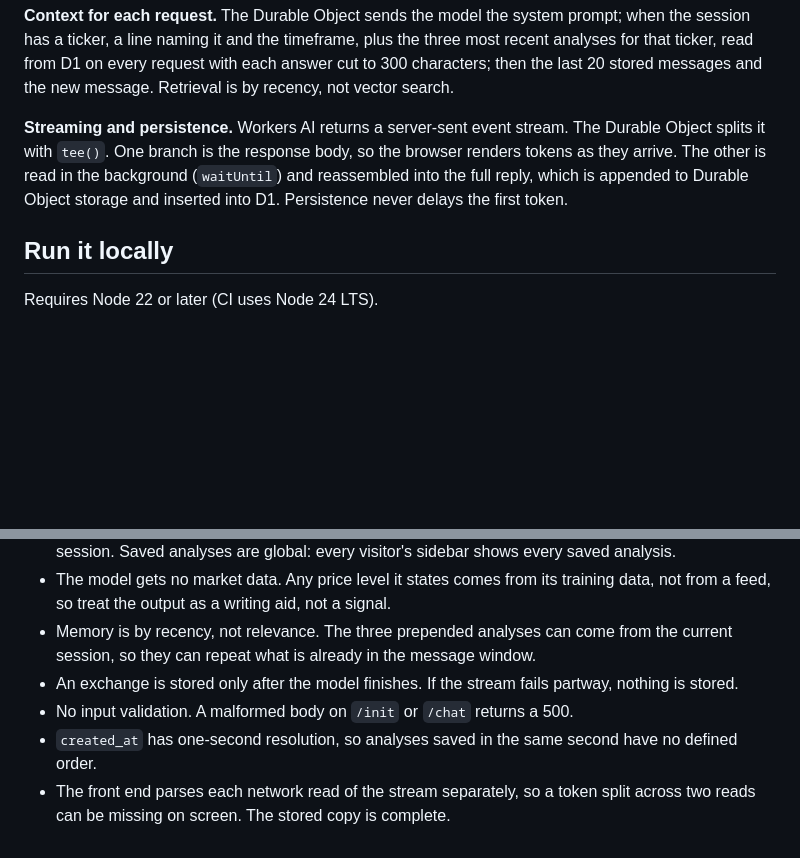
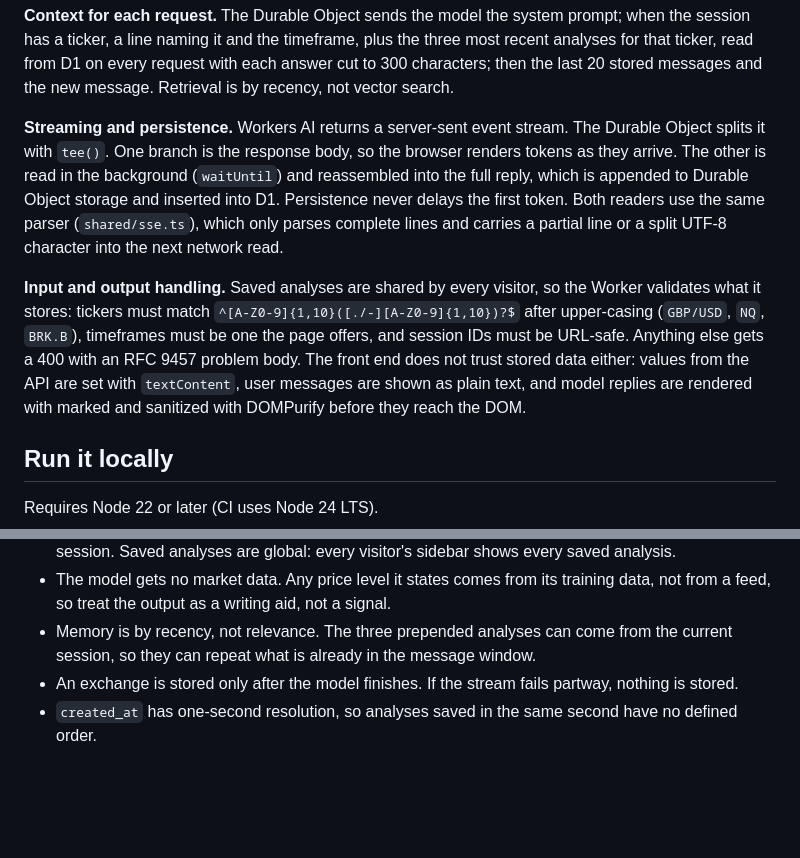
Before and after one commit to lokaz-c/cf_ai_tradedesk, a Markdown page: README.md, 2 parts joined by grey strips. GitHub-like rendering; blank space fills up the shorter version.

```diff
--- a/README.md
+++ b/README.md
@@ -39,7 +39,9 @@ cd worker && npm run db:migrate && npx wrangler d1 execute tradedesk-db --local
 
 **Context for each request.** The Durable Object sends the model the system prompt; when the session has a ticker, a line naming it and the timeframe, plus the three most recent analyses for that ticker, read from D1 on every request with each answer cut to 300 characters; then the last 20 stored messages and the new message. Retrieval is by recency, not vector search.
 
-**Streaming and persistence.** Workers AI returns a server-sent event stream. The Durable Object splits it with `tee()`. One branch is the response body, so the browser renders tokens as they arrive. The other is read in the background (`waitUntil`) and reassembled into the full reply, which is appended to Durable Object storage and inserted into D1. Persistence never delays the first token.
+**Streaming and persistence.** Workers AI returns a server-sent event stream. The Durable Object splits it with `tee()`. One branch is the response body, so the browser renders tokens as they arrive. The other is read in the background (`waitUntil`) and reassembled into the full reply, which is appended to Durable Object storage and inserted into D1. Persistence never delays the first token. Both readers use the same parser (`shared/sse.ts`), which only parses complete lines and carries a partial line or a split UTF-8 character into the next network read.
+
+**Input and output handling.** Saved analyses are shared by every visitor, so the Worker validates what it stores: tickers must match `^[A-Z0-9]{1,10}([./-][A-Z0-9]{1,10})?$` after upper-casing (`GBP/USD`, `NQ`, `BRK.B`), timeframes must be one the page offers, and session IDs must be URL-safe. Anything else gets a 400 with an RFC 9457 problem body. The front end does not trust stored data either: values from the API are set with `textContent`, user messages are shown as plain text, and model replies are rendered with marked and sanitized with DOMPurify before they reach the DOM.
 
 ## Run it locally
 
@@ -108,6 +119,4 @@ Do not deploy a public copy until rate limiting is in place (see Limitations). T
 - The model gets no market data. Any price level it states comes from its training data, not from a feed, so treat the output as a writing aid, not a signal.
 - Memory is by recency, not relevance. The three prepended analyses can come from the current session, so they can repeat what is already in the message window.
 - An exchange is stored only after the model finishes. If the stream fails partway, nothing is stored.
-- No input validation. A malformed body on `/init` or `/chat` returns a 500.
 - `created_at` has one-second resolution, so analyses saved in the same second have no defined order.
-- The front end parses each network read of the stream separately, so a token split across two reads can be missing on screen. The stored copy is complete.
```
Also changed, not shown: other parts of README.md (+19 -10 lines).
